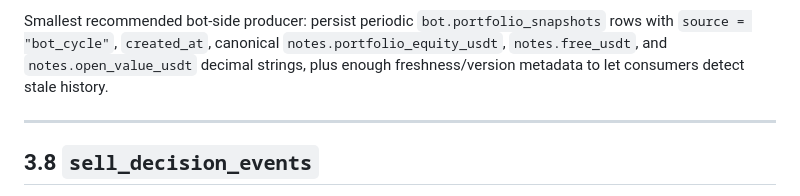
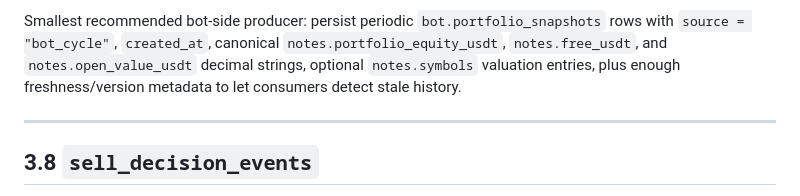
Before and after one commit to ccantero/django_render, a Markdown page: docs/DATA_CONTRACT.md, the part around one of its changes. Rendered like a GitHub page.

```diff
--- a/docs/DATA_CONTRACT.md
+++ b/docs/DATA_CONTRACT.md
@@ -733,8 +759,9 @@ estimated, or backfilled.
 Smallest recommended bot-side producer: persist periodic
 `bot.portfolio_snapshots` rows with `source = "bot_cycle"`, `created_at`,
 canonical `notes.portfolio_equity_usdt`, `notes.free_usdt`, and
-`notes.open_value_usdt` decimal strings, plus enough freshness/version metadata
-to let consumers detect stale history.
+`notes.open_value_usdt` decimal strings, optional `notes.symbols` valuation
+entries, plus enough freshness/version metadata to let consumers detect stale
+history.
 
 ---
 
```
Also changed, not shown: other parts of docs/DATA_CONTRACT.md (+36 -10 lines).
